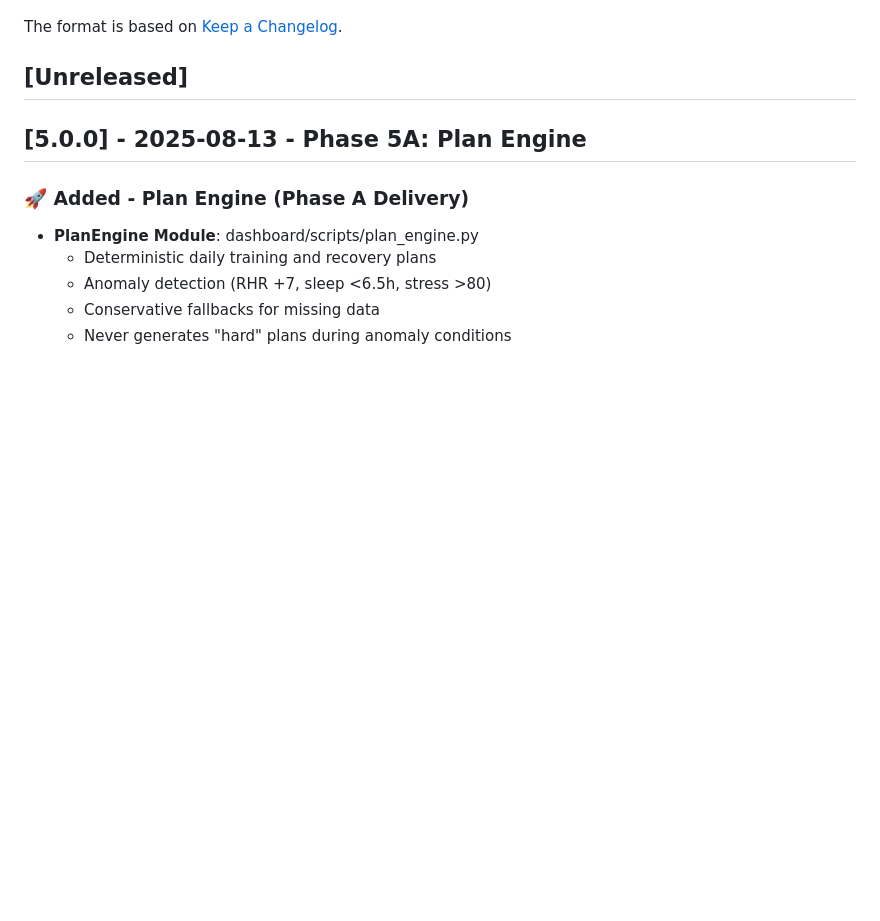
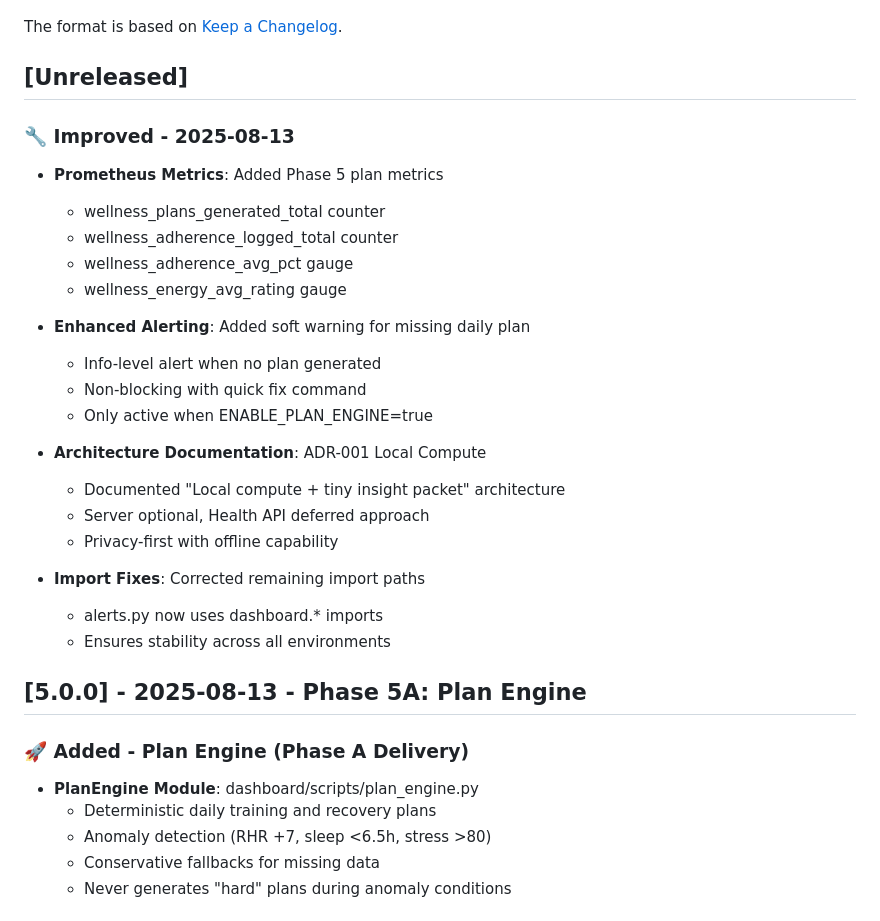
Before and after one commit to sharonds/well_being, a Markdown page: CHANGELOG.md, the part around the change. Rendered like a GitHub page; blank space fills up the shorter version.

Commit message:
docs: Update CHANGELOG with polish improvements
Added entries for:
- Prometheus metrics for plan engine
- Soft alert for missing daily plan
- Architecture ADR documentation
- Import path fixes

🤖 Generated with [Claude Code](https://claude.ai/code)

Co-Authored-By: Claude <noreply@anthropic.com>

```diff
--- a/CHANGELOG.md
+++ b/CHANGELOG.md
@@ -5,6 +5,27 @@ All notable changes to this project will be documented in this file.
 The format is based on [Keep a Changelog](https://keepachangelog.com/en/1.0.0/).
 
 ## [Unreleased]
+
+### 🔧 Improved - 2025-08-13
+- **Prometheus Metrics**: Added Phase 5 plan metrics
+  - wellness_plans_generated_total counter
+  - wellness_adherence_logged_total counter
+  - wellness_adherence_avg_pct gauge
+  - wellness_energy_avg_rating gauge
+
+- **Enhanced Alerting**: Added soft warning for missing daily plan
+  - Info-level alert when no plan generated
+  - Non-blocking with quick fix command
+  - Only active when ENABLE_PLAN_ENGINE=true
+
+- **Architecture Documentation**: ADR-001 Local Compute
+  - Documented "Local compute + tiny insight packet" architecture
+  - Server optional, Health API deferred approach
+  - Privacy-first with offline capability
+
+- **Import Fixes**: Corrected remaining import paths
+  - alerts.py now uses dashboard.* imports
+  - Ensures stability across all environments
 
 ## [5.0.0] - 2025-08-13 - Phase 5A: Plan Engine
 
```
